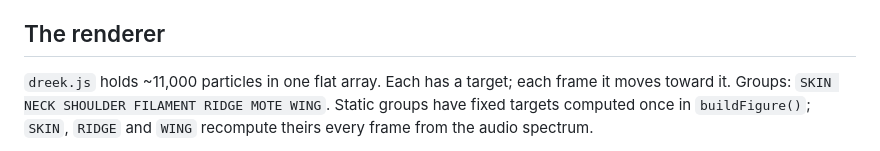
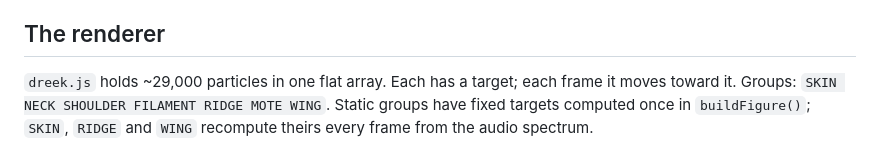
Before and after one commit to rajbhanderi107-droid/dreek, a Markdown page: ARCHITECTURE.md, the part around the change. Rendered like a GitHub page.

Commit message:
Correct the particle count in the renderer notes
Co-Authored-By: Claude Opus 5 <noreply@anthropic.com>

```diff
--- a/ARCHITECTURE.md
+++ b/ARCHITECTURE.md
@@ -62,7 +62,7 @@ Two invariants, both load-bearing:
 
 ## The renderer
 
-`dreek.js` holds ~11,000 particles in one flat array. Each has a target; each
+`dreek.js` holds ~29,000 particles in one flat array. Each has a target; each
 frame it moves toward it. Groups: `SKIN NECK SHOULDER FILAMENT RIDGE MOTE WING`.
 Static groups have fixed targets computed once in `buildFigure()`; `SKIN`,
 `RIDGE` and `WING` recompute theirs every frame from the audio spectrum.
```
